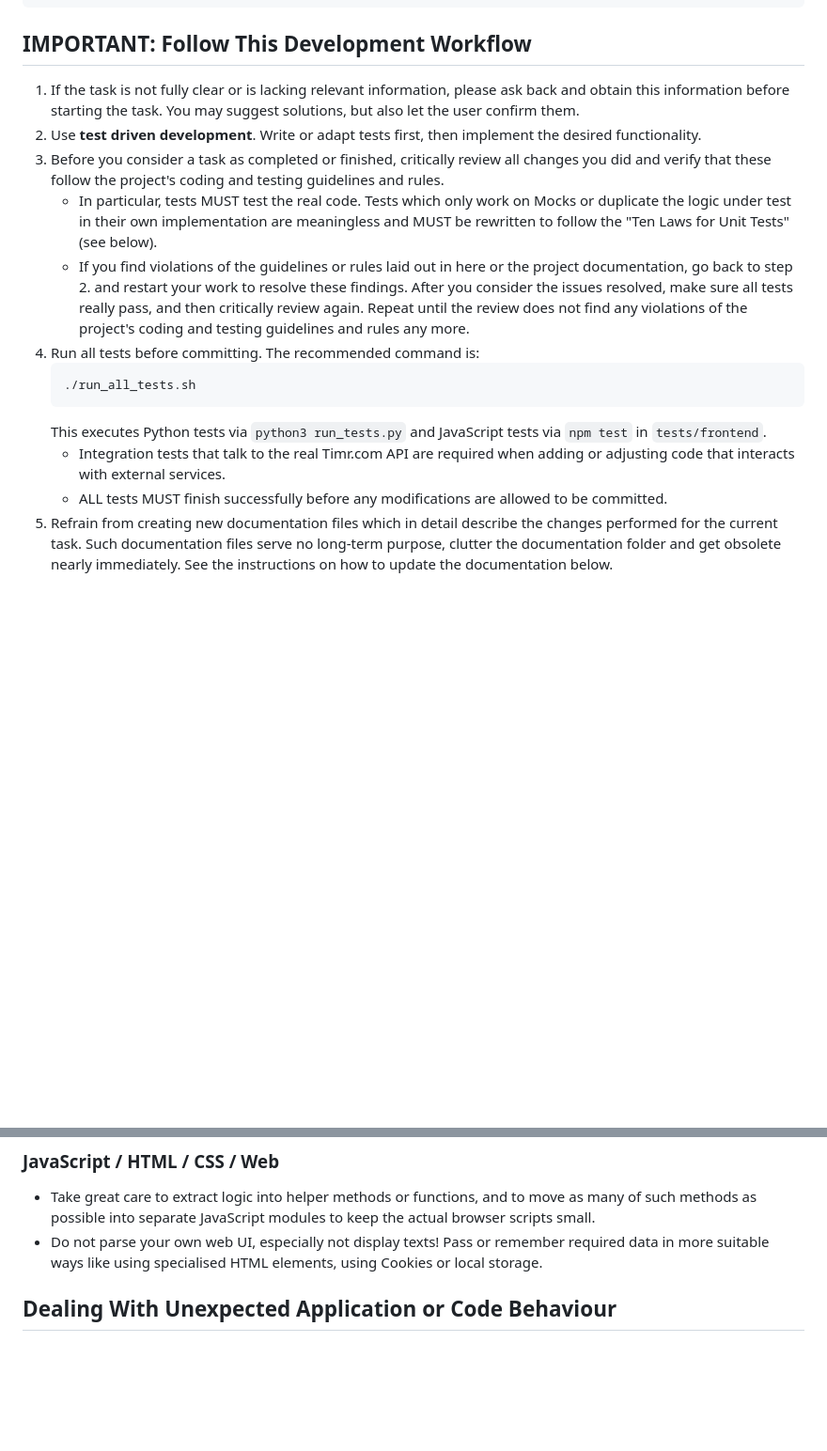
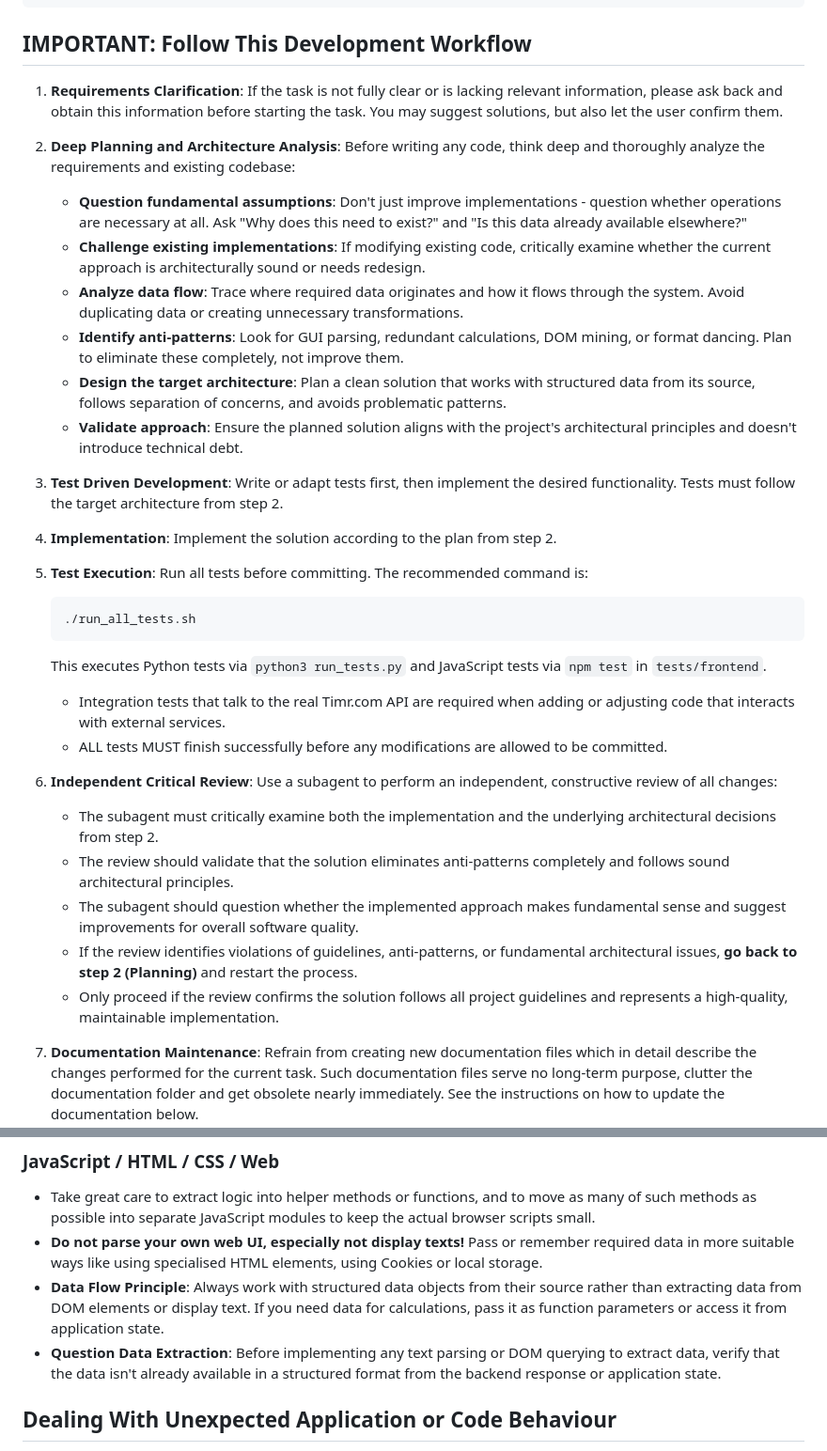
Before and after one commit to ohrner-it/task-timr, a Markdown page: AGENTS.md, 2 parts joined by grey strips. Shown at 94% size. Rendered like a GitHub page; blank space fills up the shorter version.

Commit message:
AGENTS.md: Try to improve planning and review

````diff
--- a/AGENTS.md
+++ b/AGENTS.md
@@ -47,25 +47,31 @@ These guidelines apply to the entire repository.
 ```
 
 ## IMPORTANT: Follow This Development Workflow
-1. If the task is not fully clear or is lacking relevant information, please ask back
+1. **Requirements Clarification**: If the task is not fully clear or is lacking relevant information, please ask back
    and obtain this information before starting the task. You may suggest solutions,
    but also let the user confirm them.
-2. Use **test driven development**. Write or adapt tests first, then implement the
-   desired functionality.
-3. Before you consider a task as completed or finished, critically review all
-   changes you did and verify that these follow the project's coding and testing
-   guidelines and rules.
-   - In particular, tests MUST test the real code. Tests which only work on
-     Mocks or duplicate the logic under test in their own implementation are
-     meaningless and MUST be rewritten to follow the "Ten Laws for Unit Tests"
-     (see below).
-   - If you find violations of the guidelines or rules laid out in here or the
-     project documentation, go back to step 2. and restart your work to resolve
-     these findings. After you consider the issues resolved, make sure all tests
-     really pass, and then critically review again. Repeat until the review does
-     not find any violations of the project's coding and testing guidelines and
-     rules any more.
-4. Run all tests before committing. The recommended command is:
+
+2. **Deep Planning and Architecture Analysis**: Before writing any code, think deep and thoroughly analyze the requirements and existing codebase:
+   - **Question fundamental assumptions**: Don't just improve implementations -
+     question whether operations are necessary at all. Ask "Why does this need
+     to exist?" and "Is this data already available elsewhere?"
+   - **Challenge existing implementations**: If modifying existing code, critically examine
+     whether the current approach is architecturally sound or needs redesign.
+   - **Analyze data flow**: Trace where required data originates and how it flows through
+     the system. Avoid duplicating data or creating unnecessary transformations.
+   - **Identify anti-patterns**: Look for GUI parsing, redundant calculations, DOM mining,
+     or format dancing. Plan to eliminate these completely, not improve them.
+   - **Design the target architecture**: Plan a clean solution that works with structured
+     data from its source, follows separation of concerns, and avoids problematic patterns.
+   - **Validate approach**: Ensure the planned solution aligns with the project's
+     architectural principles and doesn't introduce technical debt.
+
+3. **Test Driven Development**: Write or adapt tests first, then implement the
+   desired functionality. Tests must follow the target architecture from step 2.
+
+4. **Implementation**: Implement the solution according to the plan from step 2.
+
+5. **Test Execution**: Run all tests before committing. The recommended command is:
    ```bash
    ./run_all_tests.sh
    ```
@@ -75,7 +81,21 @@ These guidelines apply to the entire repository.
      or adjusting code that interacts with external services.
    - ALL tests MUST finish successfully before any modifications are allowed to
      be committed.
-5. Refrain from creating new documentation files which in detail describe the
+
+6. **Independent Critical Review**: Use a subagent to perform an independent, constructive
+   review of all changes:
+   - The subagent must critically examine both the implementation and the underlying
+     architectural decisions from step 2.
+   - The review should validate that the solution eliminates anti-patterns completely
+     and follows sound architectural principles.
+   - The subagent should question whether the implemented approach makes fundamental sense
+     and suggest improvements for overall software quality.
+   - If the review identifies violations of guidelines, anti-patterns, or fundamental
+     architectural issues, **go back to step 2 (Planning)** and restart the process.
+   - Only proceed if the review confirms the solution follows all project guidelines
+     and represents a high-quality, maintainable implementation.
+
+7. **Documentation Maintenance**: Refrain from creating new documentation files which in detail describe the
    changes performed for the current task. Such documentation files serve no
    long-term purpose, clutter the documentation folder and get obsolete nearly
    immediately. See the instructions on how to update the documentation below.
@@ -169,9 +253,16 @@ These guidelines apply to the entire repository.
 - Take great care to extract logic into helper methods or functions, and to move as
   many of such methods as possible into separate JavaScript modules to keep the
   actual browser scripts small.
-- Do not parse your own web UI, especially not display texts! Pass or remember required
-  data in more suitable ways like using specialised HTML elements, using Cookies or
-  local storage.
+- **Do not parse your own web UI, especially not display texts!** Pass or remember
+  required data in more suitable ways like using specialised HTML elements, using
+  Cookies or local storage.
+- **Data Flow Principle**: Always work with structured data objects from their
+  source rather than extracting data from DOM elements or display text. If you
+  need data for calculations, pass it as function parameters or access it from
+  application state.
+- **Question Data Extraction**: Before implementing any text parsing or DOM
+  querying to extract data, verify that the data isn't already available in a
+  structured format from the backend response or application state.
 
 ## Dealing With Unexpected Application or Code Behaviour
 - First make sure you really understand the occurring problem properly.
````
Also changed, not shown: other parts of AGENTS.md (+64 -0 lines).
